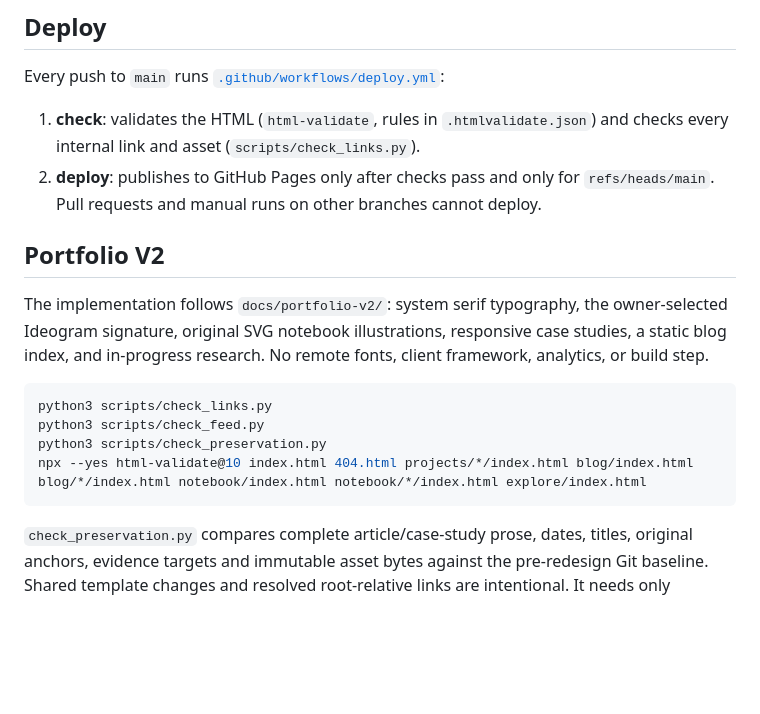
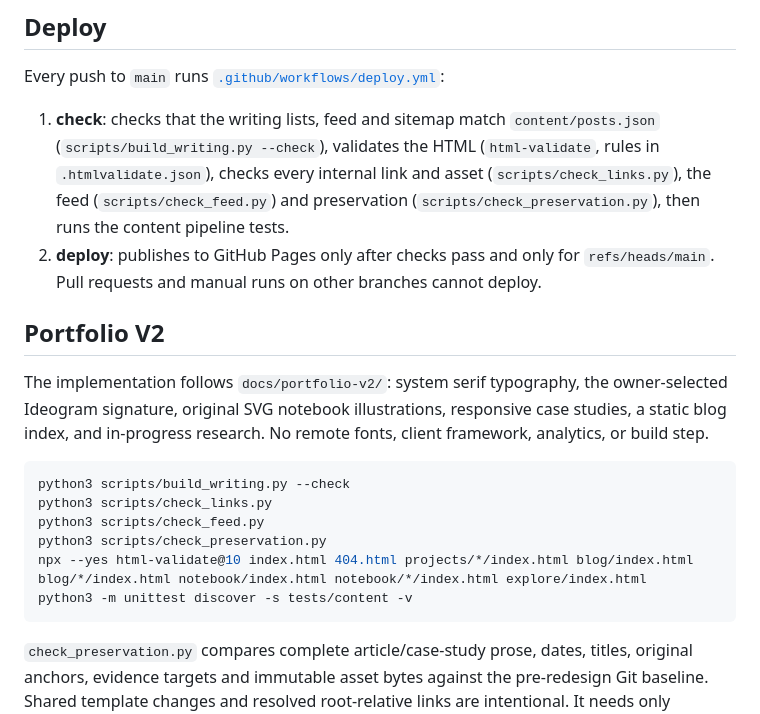
Before and after one commit to sonawaneutkarsh/sonawaneutkarsh.github.io, a Markdown page: README.md, the part around one of its changes. Rendered like a GitHub page; blank space fills up the shorter version.

````diff
--- a/README.md
+++ b/README.md
@@ -54,7 +57,7 @@ node tests/e2e/perf.mjs                # page weight, paint timing, idle animati
 
 Every push to `main` runs [`.github/workflows/deploy.yml`](.github/workflows/deploy.yml):
 
-1. **check**: validates the HTML (`html-validate`, rules in `.htmlvalidate.json`) and checks every internal link and asset (`scripts/check_links.py`).
+1. **check**: checks that the writing lists, feed and sitemap match `content/posts.json` (`scripts/build_writing.py --check`), validates the HTML (`html-validate`, rules in `.htmlvalidate.json`), checks every internal link and asset (`scripts/check_links.py`), the feed (`scripts/check_feed.py`) and preservation (`scripts/check_preservation.py`), then runs the content pipeline tests.
 2. **deploy**: publishes to GitHub Pages only after checks pass and only for `refs/heads/main`. Pull requests and manual runs on other branches cannot deploy.
 
 ## Portfolio V2
@@ -62,10 +65,12 @@ Every push to `main` runs [`.github/workflows/deploy.yml`](.github/workflows/dep
 The implementation follows `docs/portfolio-v2/`: system serif typography, the owner-selected Ideogram signature, original SVG notebook illustrations, responsive case studies, a static blog index, and in-progress research. No remote fonts, client framework, analytics, or build step.
 
 ```bash
+python3 scripts/build_writing.py --check
 python3 scripts/check_links.py
 python3 scripts/check_feed.py
 python3 scripts/check_preservation.py
 npx --yes html-validate@10 index.html 404.html projects/*/index.html blog/index.html blog/*/index.html notebook/index.html notebook/*/index.html explore/index.html
+python3 -m unittest discover -s tests/content -v
 ```
 
 `check_preservation.py` compares complete article/case-study prose, dates, titles, original anchors, evidence targets and immutable asset bytes against the pre-redesign Git baseline. Shared template changes and resolved root-relative links are intentional. It needs only Python's standard library and the repository's Git history.
````
Also changed, not shown: other parts of README.md (+16 -2 lines), docs/portfolio-v3/CONTENT-PIPELINE.md (added, +287 -0 lines), docs/portfolio-v3/README.md (+9 -3 lines).
